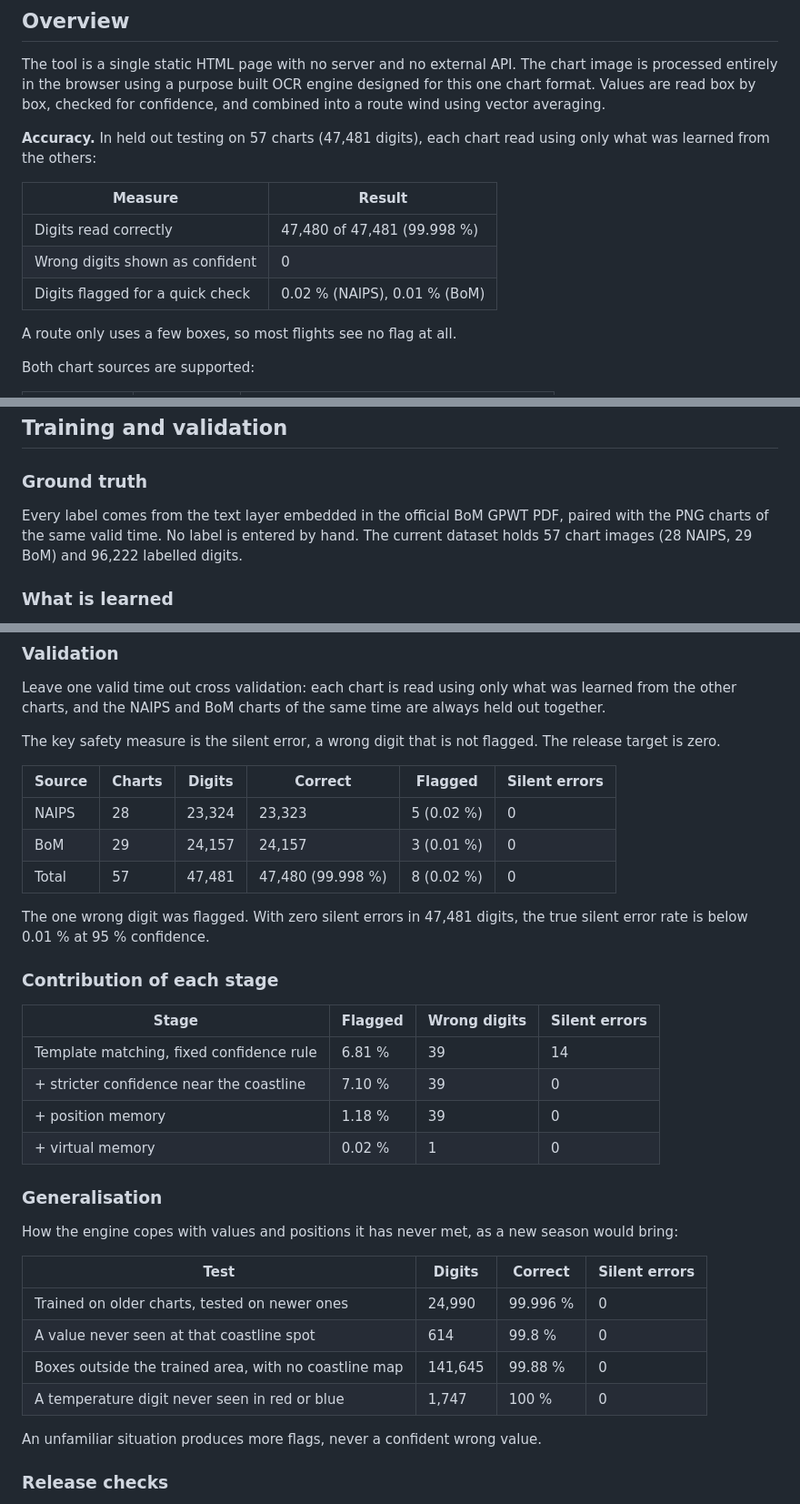
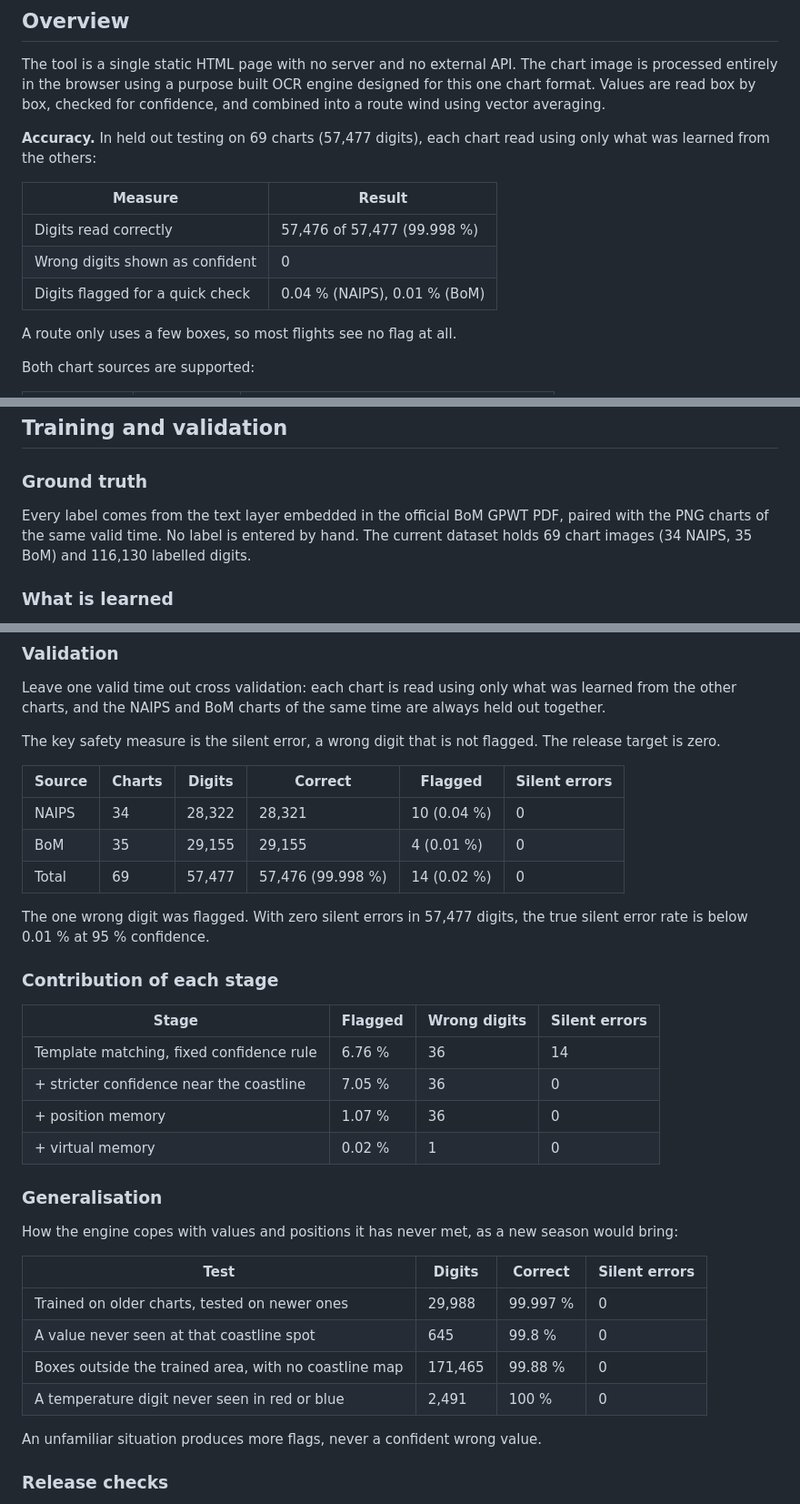
Before and after one commit to sjx012/WindToLog, a Markdown page: README.md, 3 parts joined by grey strips. Shown at 91% size. GitHub-like rendering.

```diff
--- a/README.md
+++ b/README.md
@@ -10,13 +10,13 @@ Built by SJX12 for Starlux cadets flying at FTA.
 
 The tool is a single static HTML page with no server and no external API. The chart image is processed entirely in the browser using a purpose built OCR engine designed for this one chart format. Values are read box by box, checked for confidence, and combined into a route wind using vector averaging.
 
-**Accuracy.** In held out testing on 57 charts (47,481 digits), each chart read using only what was learned from the others:
+**Accuracy.** In held out testing on 69 charts (57,477 digits), each chart read using only what was learned from the others:
 
 | Measure | Result |
 |---|---|
-| Digits read correctly | 47,480 of 47,481 (99.998 %) |
+| Digits read correctly | 57,476 of 57,477 (99.998 %) |
 | Wrong digits shown as confident | 0 |
-| Digits flagged for a quick check | 0.02 % (NAIPS), 0.01 % (BoM) |
+| Digits flagged for a quick check | 0.04 % (NAIPS), 0.01 % (BoM) |
 
 A route only uses a few boxes, so most flights see no flag at all.
 
@@ -33,7 +33,7 @@ Retina screenshots at 2x or 3x are scaled back to chart resolution. Other zoom l
 
 ### Ground truth
 
-Every label comes from the text layer embedded in the official BoM GPWT PDF, paired with the PNG charts of the same valid time. No label is entered by hand. The current dataset holds 57 chart images (28 NAIPS, 29 BoM) and 96,222 labelled digits.
+Every label comes from the text layer embedded in the official BoM GPWT PDF, paired with the PNG charts of the same valid time. No label is entered by hand. The current dataset holds 69 chart images (34 NAIPS, 35 BoM) and 116,130 labelled digits.
 
 ### What is learned
 
@@ -55,19 +55,19 @@ The key safety measure is the silent error, a wrong digit that is not flagged. T
 
 | Source | Charts | Digits | Correct | Flagged | Silent errors |
 |---|---|---|---|---|---|
-| NAIPS | 28 | 23,324 | 23,323 | 5 (0.02 %) | 0 |
-| BoM | 29 | 24,157 | 24,157 | 3 (0.01 %) | 0 |
-| Total | 57 | 47,481 | 47,480 (99.998 %) | 8 (0.02 %) | 0 |
+| NAIPS | 34 | 28,322 | 28,321 | 10 (0.04 %) | 0 |
+| BoM | 35 | 29,155 | 29,155 | 4 (0.01 %) | 0 |
+| Total | 69 | 57,477 | 57,476 (99.998 %) | 14 (0.02 %) | 0 |
 
-The one wrong digit was flagged. With zero silent errors in 47,481 digits, the true silent error rate is below 0.01 % at 95 % confidence.
+The one wrong digit was flagged. With zero silent errors in 57,477 digits, the true silent error rate is below 0.01 % at 95 % confidence.
 
 ### Contribution of each stage
 
 | Stage | Flagged | Wrong digits | Silent errors |
 |---|---|---|---|
-| Template matching, fixed confidence rule | 6.81 % | 39 | 14 |
-| + stricter confidence near the coastline | 7.10 % | 39 | 0 |
-| + position memory | 1.18 % | 39 | 0 |
+| Template matching, fixed confidence rule | 6.76 % | 36 | 14 |
+| + stricter confidence near the coastline | 7.05 % | 36 | 0 |
+| + position memory | 1.07 % | 36 | 0 |
 | + virtual memory | 0.02 % | 1 | 0 |
 
 ### Generalisation
@@ -76,10 +76,10 @@ How the engine copes with values and positions it has never met, as a new season
 
 | Test | Digits | Correct | Silent errors |
 |---|---|---|---|
-| Trained on older charts, tested on newer ones | 24,990 | 99.996 % | 0 |
-| A value never seen at that coastline spot | 614 | 99.8 % | 0 |
-| Boxes outside the trained area, with no coastline map | 141,645 | 99.88 % | 0 |
-| A temperature digit never seen in red or blue | 1,747 | 100 % | 0 |
+| Trained on older charts, tested on newer ones | 29,988 | 99.997 % | 0 |
+| A value never seen at that coastline spot | 645 | 99.8 % | 0 |
+| Boxes outside the trained area, with no coastline map | 171,465 | 99.88 % | 0 |
+| A temperature digit never seen in red or blue | 2,491 | 100 % | 0 |
 
 An unfamiliar situation produces more flags, never a confident wrong value.
 
```
